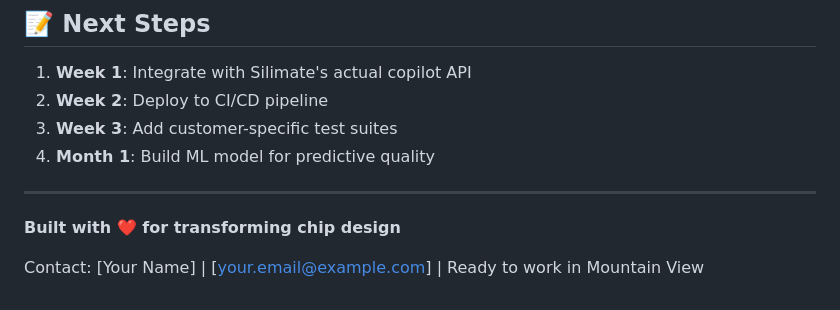
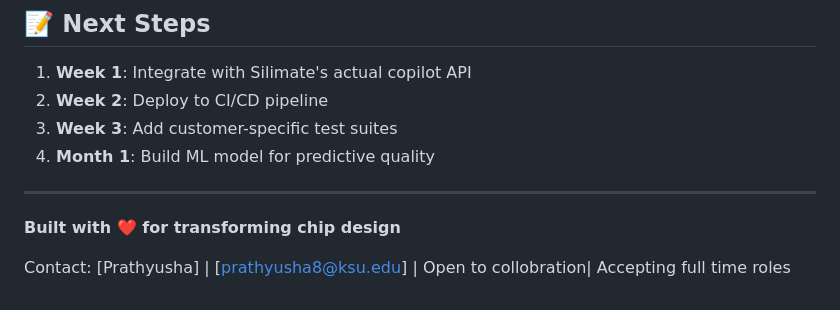
Before and after one commit to prathyusha-git/Silimate-Insights, a Markdown page: README.md, the part around the change. Drawn GitHub-style.

```diff
--- a/README.md
+++ b/README.md
@@ -358,4 +358,4 @@ insights = {
 
 **Built with ❤️ for transforming chip design**
 
-Contact: [Your Name] | [your.email@example.com] | Ready to work in Mountain View
+Contact: [Prathyusha] | [prathyusha8@ksu.edu] | Open to collobration| Accepting full time roles
```
